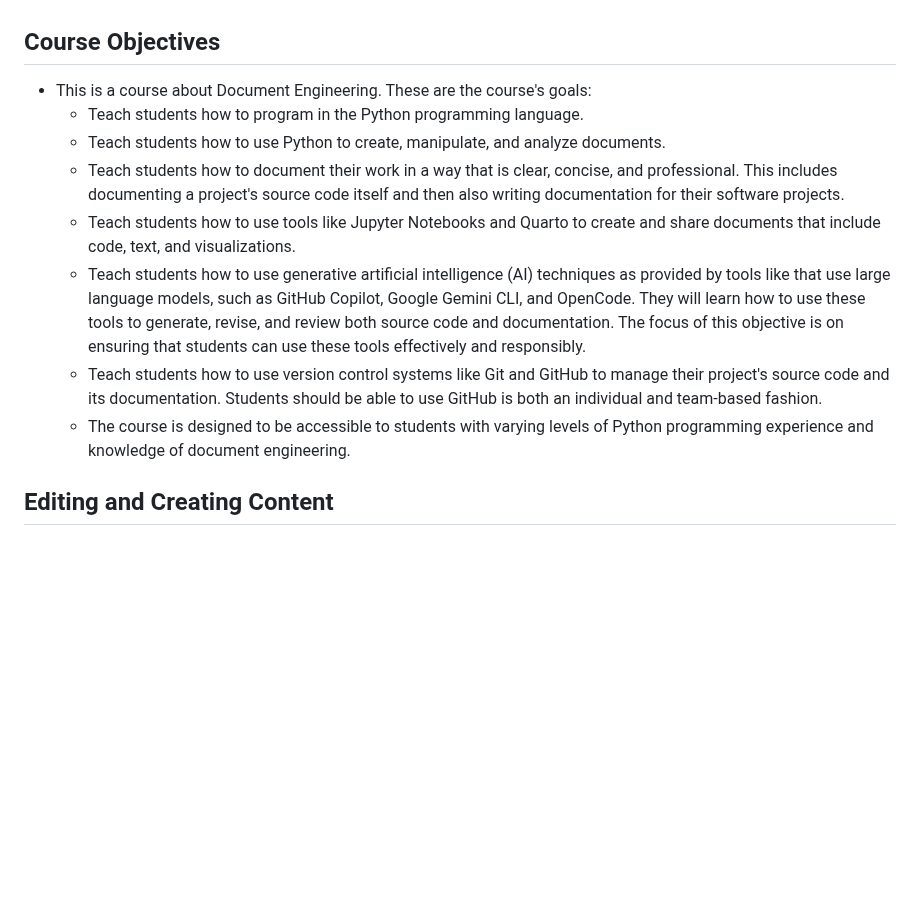
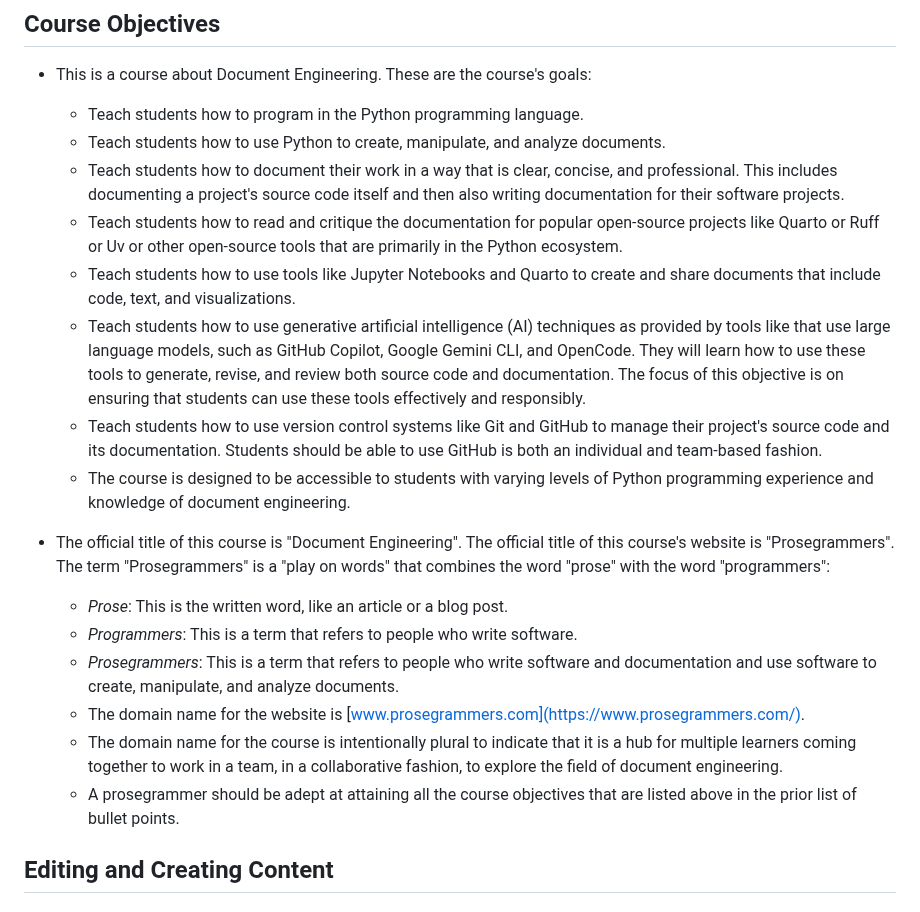
Before and after one commit to yendluri02/www.prosegrammers.com, a Markdown page: GEMINI.md, the part around the change. Rendered like a GitHub page; blank space fills up the shorter version.

Commit message:
chore: Add more details to the GEMINI.md file about course name, theme, and objectives.

```diff
--- a/GEMINI.md
+++ b/GEMINI.md
@@ -18,6 +18,9 @@ working on this Quarto-based website project.
     - Teach students how to document their work in a way that is clear, concise,
     and professional. This includes documenting a project's source code itself
     and then also writing documentation for their software projects.
+    - Teach students how to read and critique the documentation for popular
+    open-source projects like Quarto or Ruff or Uv or other open-source tools
+    that are primarily in the Python ecosystem.
     - Teach students how to use tools like Jupyter Notebooks and Quarto to
     create and share documents that include code, text, and visualizations.
     - Teach students how to use generative artificial intelligence (AI)
@@ -31,6 +34,22 @@ working on this Quarto-based website project.
     able to use GitHub is both an individual and team-based fashion.
     - The course is designed to be accessible to students with varying levels of
     Python programming experience and knowledge of document engineering.
+
+- The official title of this course is "Document Engineering". The official
+title of this course's website is "Prosegrammers". The term "Prosegrammers" is a
+"play on words" that combines the word "prose" with the word "programmers":
+    - *Prose*: This is the written word, like an article or a blog post.
+    - *Programmers*: This is a term that refers to people who write software.
+    - *Prosegrammers*: This is a term that refers to people who write software
+    and documentation and use software to create, manipulate, and analyze
+    documents.
+    - The domain name for the website is
+    [www.prosegrammers.com](https://www.prosegrammers.com/).
+    - The domain name for the course is intentionally plural to indicate that
+    it is a hub for multiple learners coming together to work in a team, in
+    a collaborative fashion, to explore the field of document engineering.
+    - A prosegrammer should be adept at attaining all the course objectives that
+    are listed above in the prior list of bullet points.
 
 ## Editing and Creating Content
 
```
